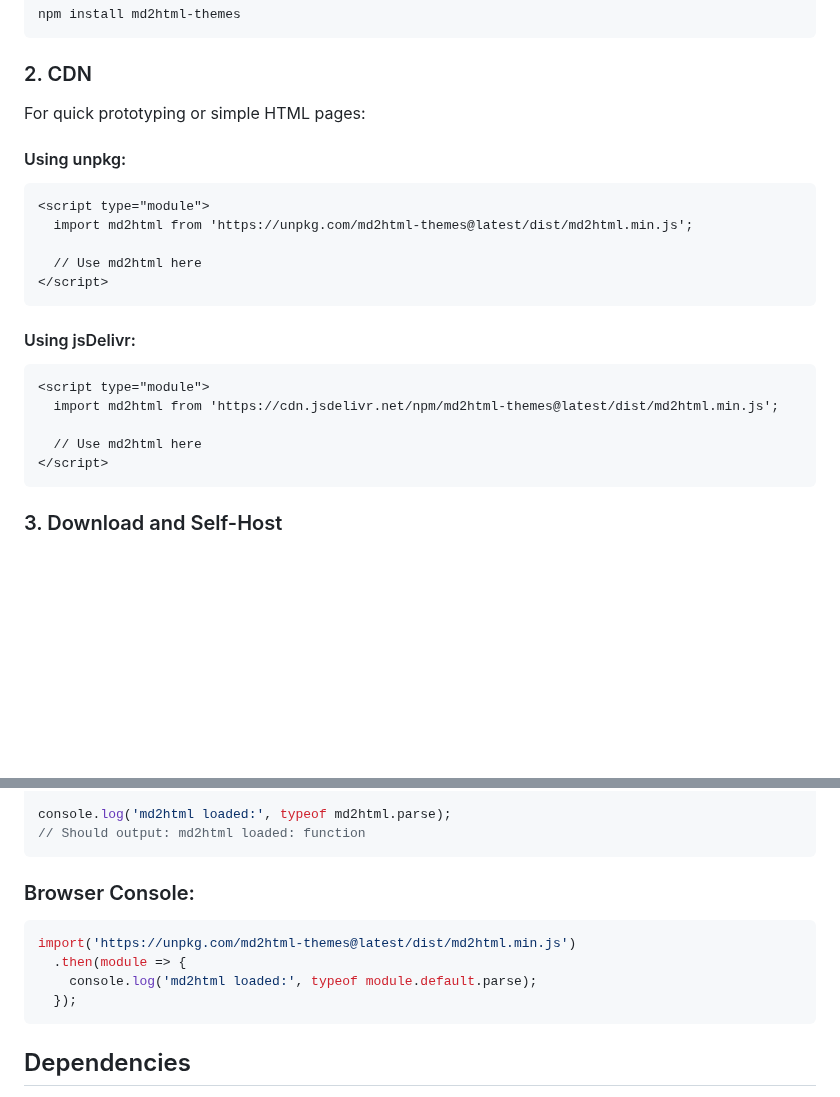
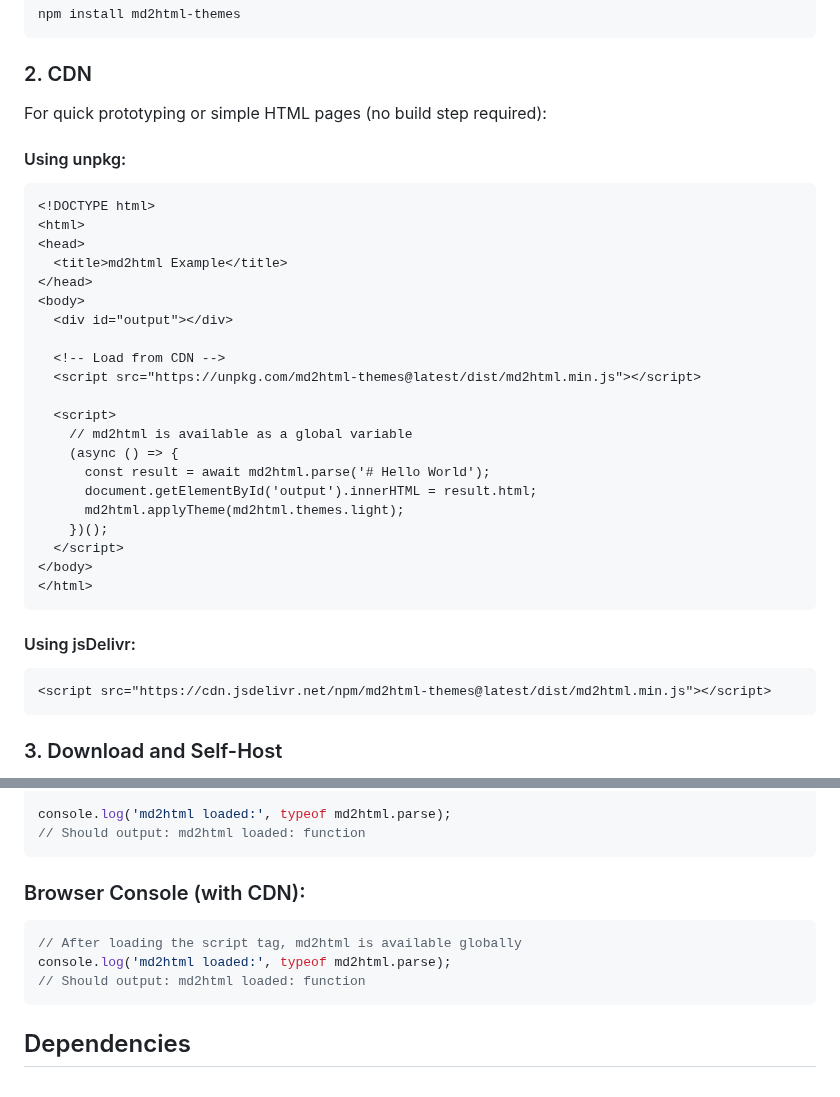
Before and after one commit to ivkeapp/md2html, a Markdown page: docs/INSTALLATION.md, 2 parts joined by grey strips. Rendered like a GitHub page; blank space fills up the shorter version.

````diff
--- a/docs/INSTALLATION.md
+++ b/docs/INSTALLATION.md
@@ -49,24 +49,36 @@ npm install md2html-themes
 
 ### 2. CDN
 
-For quick prototyping or simple HTML pages:
+For quick prototyping or simple HTML pages (no build step required):
 
 #### Using unpkg:
 ```html
-<script type="module">
-  import md2html from 'https://unpkg.com/md2html-themes@latest/dist/md2html.min.js';
+<!DOCTYPE html>
+<html>
+<head>
+  <title>md2html Example</title>
+</head>
+<body>
+  <div id="output"></div>
 
-  // Use md2html here
-</script>
+  <!-- Load from CDN -->
+  <script src="https://unpkg.com/md2html-themes@latest/dist/md2html.min.js"></script>
+
+  <script>
+    // md2html is available as a global variable
+    (async () => {
+      const result = await md2html.parse('# Hello World');
+      document.getElementById('output').innerHTML = result.html;
+      md2html.applyTheme(md2html.themes.light);
+    })();
+  </script>
+</body>
+</html>
 ```
 
 #### Using jsDelivr:
 ```html
-<script type="module">
-  import md2html from 'https://cdn.jsdelivr.net/npm/md2html-themes@latest/dist/md2html.min.js';
-
-  // Use md2html here
-</script>
+<script src="https://cdn.jsdelivr.net/npm/md2html-themes@latest/dist/md2html.min.js"></script>
 ```
 
 ### 3. Download and Self-Host
@@ -94,12 +106,11 @@ console.log('md2html loaded:', typeof md2html.parse);
 // Should output: md2html loaded: function
 ```
 
-### Browser Console:
+### Browser Console (with CDN):
 ```javascript
-import('https://unpkg.com/md2html-themes@latest/dist/md2html.min.js')
-  .then(module => {
-    console.log('md2html loaded:', typeof module.default.parse);
-  });
+// After loading the script tag, md2html is available globally
+console.log('md2html loaded:', typeof md2html.parse);
+// Should output: md2html loaded: function
 ```
 
 ## Dependencies
````
Also changed, not shown: README.md (+15 -9 lines), docs/USAGE.md (+10 -5 lines).
